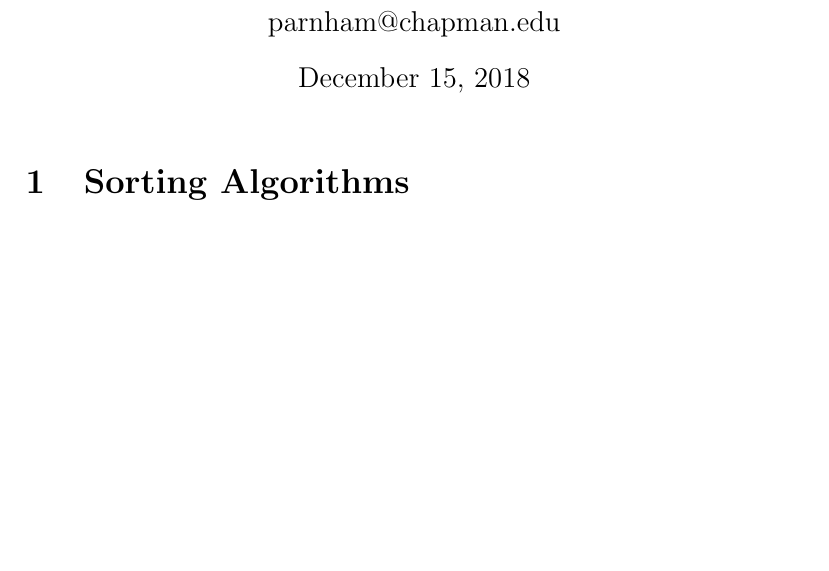
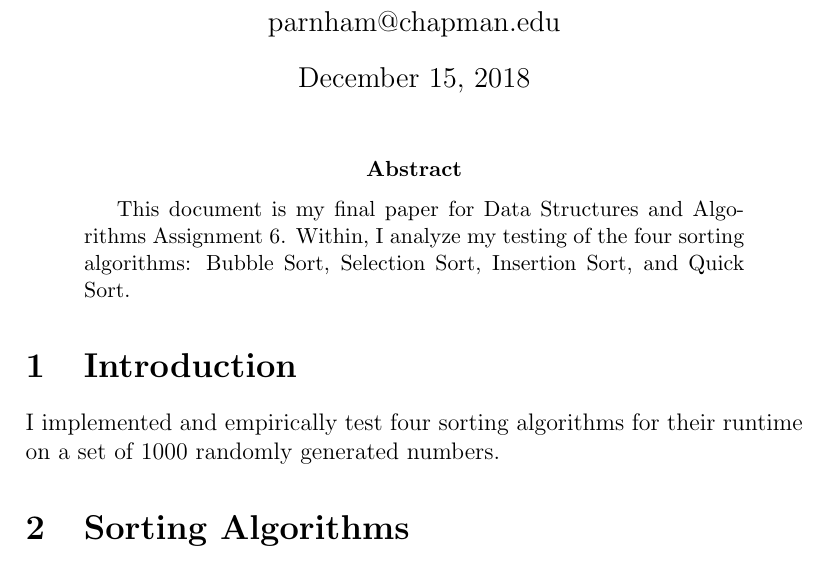
Before and after one commit to MatthewParnham/Assignment6, a LaTeX paper (finalPaper.tex): part of page 1 of 2, cut so that both start at the same text, the shorter picture padded with empty space. Compiled offline with pdfLaTeX.

Commit message:
updated paper

```diff
--- a/finalPaper.tex
+++ b/finalPaper.tex
@@ -1,3 +1,4 @@
+\documentclass[12pt]{article}
 \title{Data Structures Assignment 6 Paper}
 \author{
         Matthew Parnham \\
@@ -10,9 +11,18 @@
 
 \begin{document}
+
+
 \maketitle
 
+\begin{abstract}
+This document is my final paper for Data Structures and Algorithms Assignment 6.
+Within, I analyze my testing of the four sorting algorithms: Bubble Sort, Selection Sort, Insertion Sort, and Quick Sort.
+\end{abstract}
+
+\section{Introduction}
+I implemented and empirically test four sorting algorithms for their runtime on a set of 1000 randomly generated numbers.
+
 \section{Sorting Algorithms}
-
 \paragraph{}
 Each sorting algorithm was far different than I expected in execution time.  Knowing that bubble sort, selection sort, and insertion sort have a runtime of $O(n^{2})$, I expected them to perform similarly.  They did not, however, and I now see why.  Bubble sort took on average 3000 microseconds to completely sort my test data set of 1000 numbers.  Selection sort on the other hand only took around 2500 microseconds to complete.  This is probably due to the fact that bubble sort performs exactly $n^{2}$ iterations while selection sort performs $n^{2}-n$ iterations.  This will also lead to less swaps.
 
```
Also changed, not shown: finalPaper.pdf, finalPaper.tex (2 more changed lines), 3 other files.
